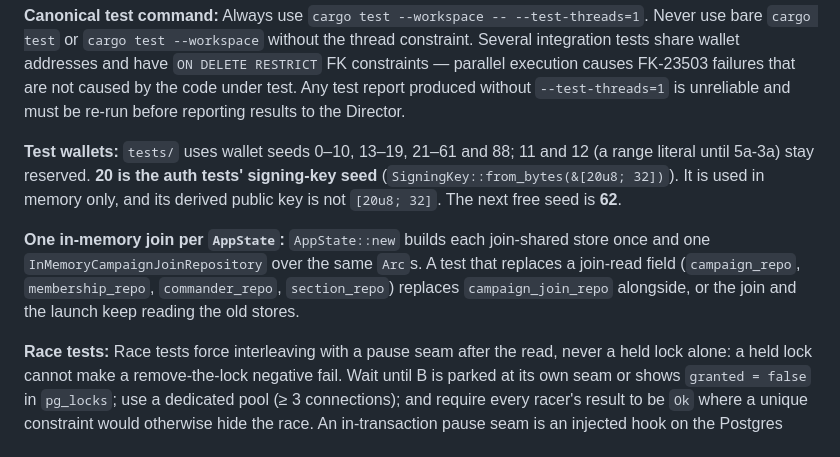
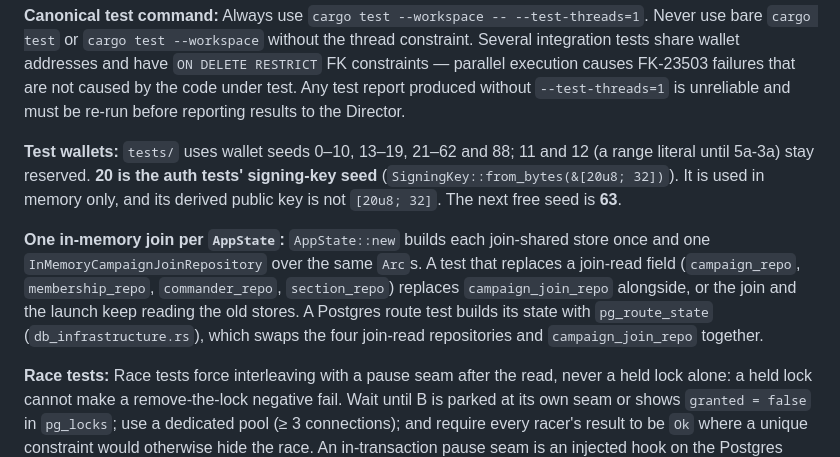
Before and after one commit to SoloXanderSOL/mercs_and_mines, a Markdown page: CLAUDE.md, the part around one of its changes. Drawn GitHub-style.

```diff
--- a/CLAUDE.md
+++ b/CLAUDE.md
@@ -450,15 +465,17 @@ constraints — parallel execution causes FK-23503 failures that are not caused
 code under test. Any test report produced without `--test-threads=1` is unreliable and
 must be re-run before reporting results to the Director.
 
-**Test wallets:** `tests/` uses wallet seeds 0–10, 13–19, 21–61 and 88; 11 and 12 (a range
+**Test wallets:** `tests/` uses wallet seeds 0–10, 13–19, 21–62 and 88; 11 and 12 (a range
 literal until 5a-3a) stay reserved. **20 is the auth tests' signing-key seed**
 (`SigningKey::from_bytes(&[20u8; 32])`). It is used in memory only, and its derived
-public key is not `[20u8; 32]`. The next free seed is **62**.
+public key is not `[20u8; 32]`. The next free seed is **63**.
 
 **One in-memory join per `AppState`:** `AppState::new` builds each join-shared store once and
 one `InMemoryCampaignJoinRepository` over the same `Arc`s. A test that replaces a join-read
 field (`campaign_repo`, `membership_repo`, `commander_repo`, `section_repo`) replaces
 `campaign_join_repo` alongside, or the join and the launch keep reading the old stores.
+A Postgres route test builds its state with `pg_route_state` (`db_infrastructure.rs`), which
+swaps the four join-read repositories and `campaign_join_repo` together.
 
 **Race tests:** Race tests force interleaving with a pause seam after the read, never a held
 lock alone: a held lock cannot make a remove-the-lock negative fail. Wait until B is parked
```
Also changed, not shown: other parts of CLAUDE.md (+21 -6 lines).
